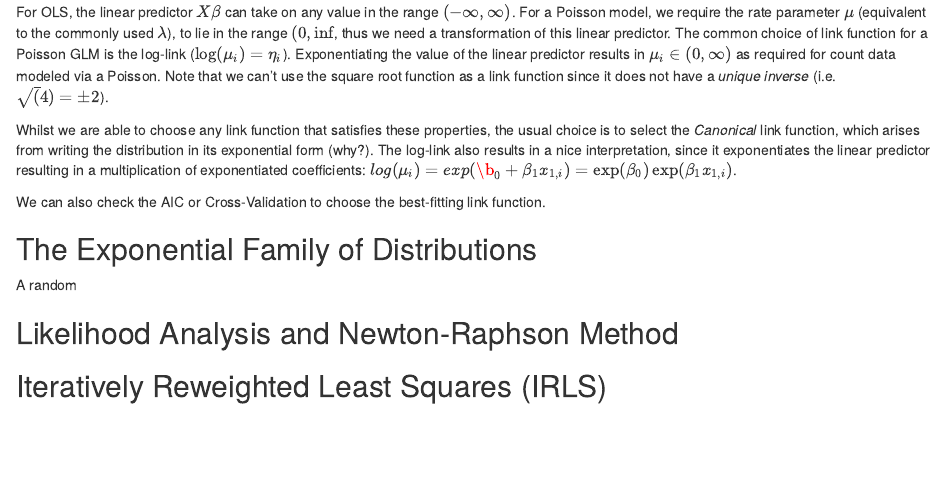
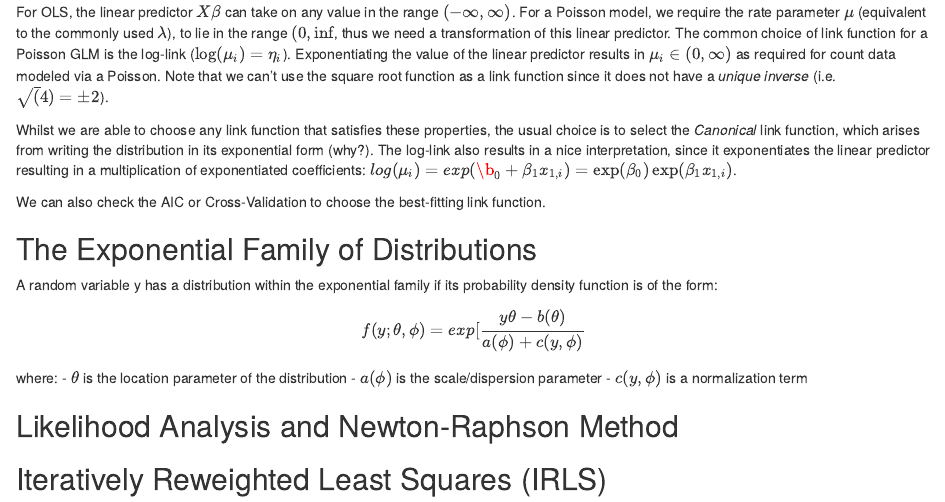
Before and after one commit to Domscruton/GLMs-and-IRLS, an R Markdown document (GLMsBlog.Rmd): the page in a window 1100 px wide, from 1310 px down. Rendered offline with R 4.5, knitr and Pandoc, with nearby package versions.

Commit message:
exponential family of distributions definition

```diff
--- a/GLMsBlog.Rmd
+++ b/GLMsBlog.Rmd
@@ -64,8 +64,14 @@ We can also check the AIC or Cross-Validation to choose the best-fitting link fu
 
 ## The Exponential Family of Distributions
 
-A random
+A random variable y has a distribution within the exponential family if its probability density function is of the form:
 
+$$f(y;\theta, \phi) = exp[\frac{y \theta - b(\theta)}{a(\phi) + c(y, \phi)}$$
+
+where:
+- $\theta$ is the location parameter of the distribution
+- $a(\phi)$ is the scale/dispersion parameter
+- $c(y, \phi)$ is a normalization term
 
 ## Likelihood Analysis and Newton-Raphson Method
 
```
